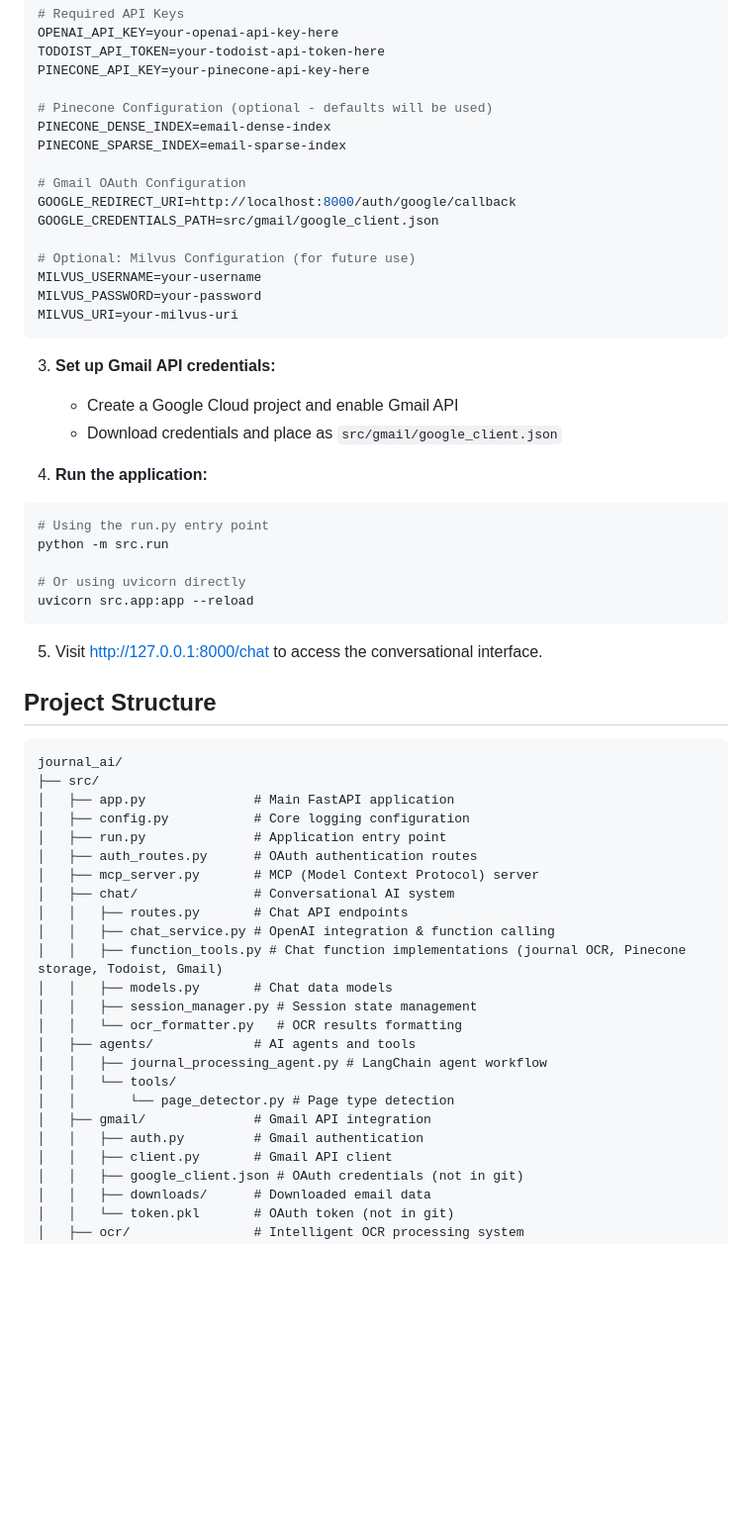
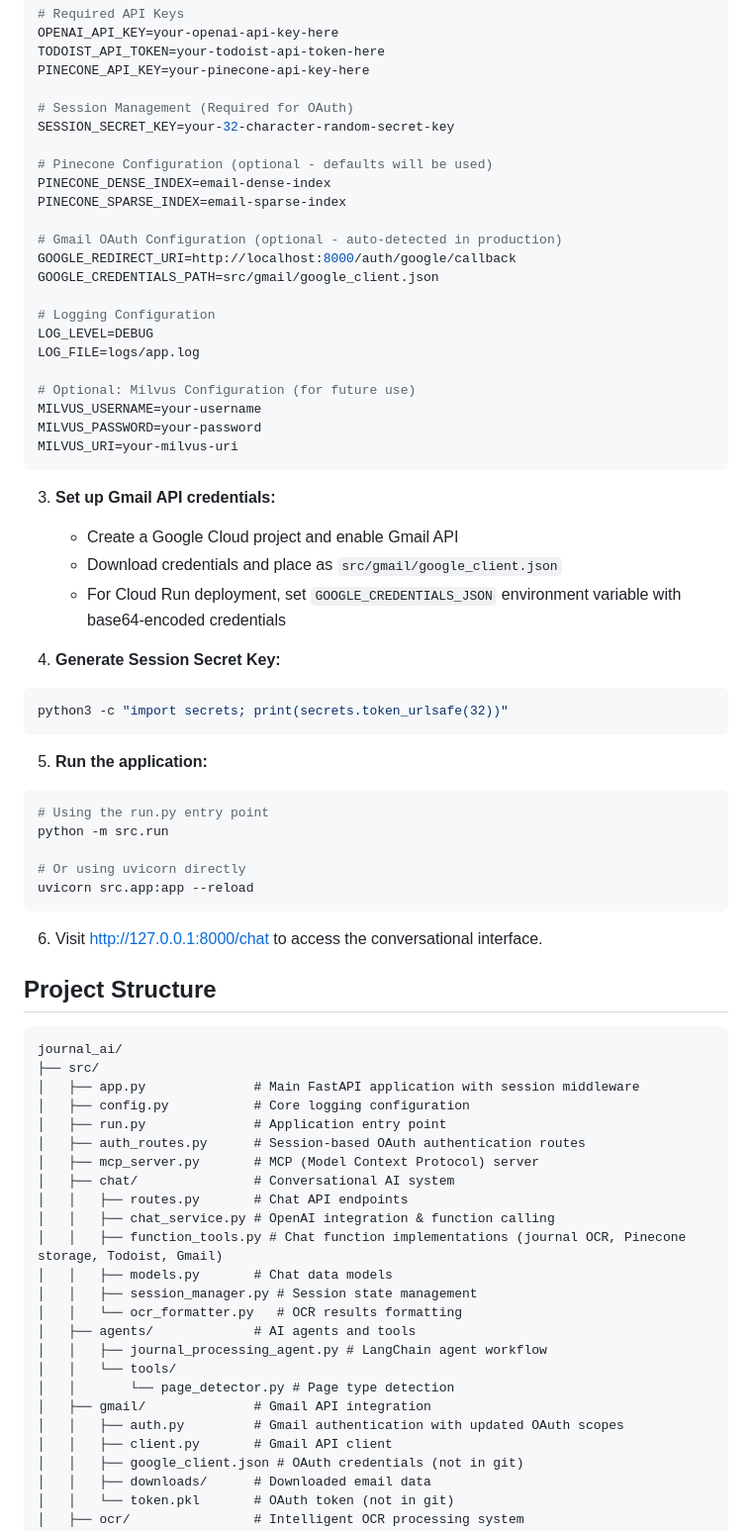
Before and after one commit to marksoreco/journal_ai, a Markdown page: README.md, the part around one of its changes. Shown at 99% size. Drawn GitHub-style; blank space fills up the shorter version.

````diff
--- a/README.md
+++ b/README.md
@@ -31,13 +32,20 @@ OPENAI_API_KEY=your-openai-api-key-here
 TODOIST_API_TOKEN=your-todoist-api-token-here
 PINECONE_API_KEY=your-pinecone-api-key-here
 
+# Session Management (Required for OAuth)
+SESSION_SECRET_KEY=your-32-character-random-secret-key
+
 # Pinecone Configuration (optional - defaults will be used)
 PINECONE_DENSE_INDEX=email-dense-index
 PINECONE_SPARSE_INDEX=email-sparse-index
 
-# Gmail OAuth Configuration
+# Gmail OAuth Configuration (optional - auto-detected in production)
 GOOGLE_REDIRECT_URI=http://localhost:8000/auth/google/callback
 GOOGLE_CREDENTIALS_PATH=src/gmail/google_client.json
+
+# Logging Configuration
+LOG_LEVEL=DEBUG
+LOG_FILE=logs/app.log
 
 # Optional: Milvus Configuration (for future use)
 MILVUS_USERNAME=your-username
@@ -48,8 +56,14 @@ MILVUS_URI=your-milvus-uri
 3. **Set up Gmail API credentials:**
    - Create a Google Cloud project and enable Gmail API
    - Download credentials and place as `src/gmail/google_client.json`
+   - For Cloud Run deployment, set `GOOGLE_CREDENTIALS_JSON` environment variable with base64-encoded credentials
 
-4. **Run the application:**
+4. **Generate Session Secret Key:**
+```bash
+python3 -c "import secrets; print(secrets.token_urlsafe(32))"
+```
+
+5. **Run the application:**
 
 ```bash
 # Using the run.py entry point
@@ -59,17 +73,17 @@ python -m src.run
 uvicorn src.app:app --reload
 ```
 
-5. Visit [http://127.0.0.1:8000/chat](http://127.0.0.1:8000/chat) to access the conversational interface.
+6. Visit [http://127.0.0.1:8000/chat](http://127.0.0.1:8000/chat) to access the conversational interface.
 
 ## Project Structure
 
 ```
 journal_ai/
 ├── src/
-│   ├── app.py              # Main FastAPI application
+│   ├── app.py              # Main FastAPI application with session middleware
 │   ├── config.py           # Core logging configuration
 │   ├── run.py              # Application entry point
-│   ├── auth_routes.py      # OAuth authentication routes
+│   ├── auth_routes.py      # Session-based OAuth authentication routes
 │   ├── mcp_server.py       # MCP (Model Context Protocol) server
 │   ├── chat/               # Conversational AI system
 │   │   ├── routes.py       # Chat API endpoints
@@ -83,7 +97,7 @@ journal_ai/
 │   │   └── tools/
 │   │       └── page_detector.py # Page type detection
 │   ├── gmail/              # Gmail API integration
-│   │   ├── auth.py         # Gmail authentication
+│   │   ├── auth.py         # Gmail authentication with updated OAuth scopes
 │   │   ├── client.py       # Gmail API client
 │   │   ├── google_client.json # OAuth credentials (not in git)
 │   │   ├── downloads/      # Downloaded email data
````
Also changed, not shown: other parts of README.md (+81 -31 lines).
